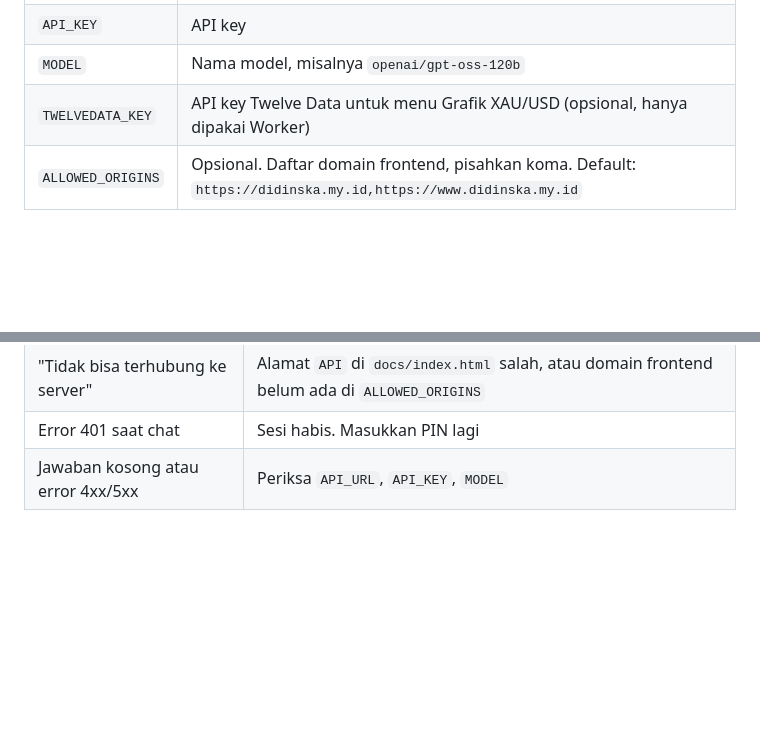
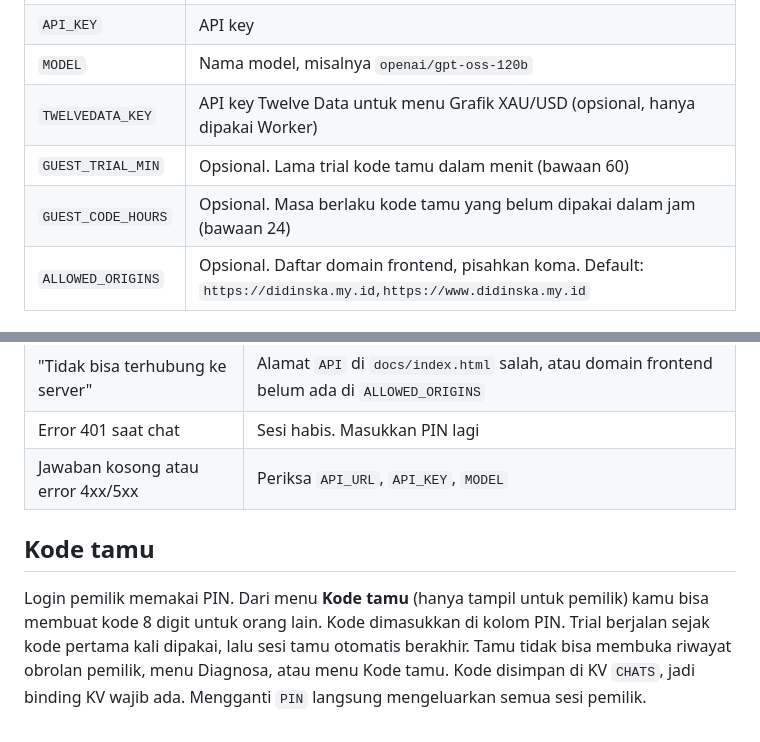
Before and after one commit to didinska21/web-chatbot, a Markdown page: README.md, 2 parts joined by grey strips. Rendered like a GitHub page; blank space fills up the shorter version.

Commit message:
Update README with guest trial details
Add guest trial configuration options and guest code section to README.

```diff
--- a/README.md
+++ b/README.md
@@ -33,6 +33,8 @@ web-chatbot/
 | `API_KEY` | API key |
 | `MODEL` | Nama model, misalnya `openai/gpt-oss-120b` |
 | `TWELVEDATA_KEY` | API key Twelve Data untuk menu Grafik XAU/USD (opsional, hanya dipakai Worker) |
+| `GUEST_TRIAL_MIN` | Opsional. Lama trial kode tamu dalam menit (bawaan 60) |
+| `GUEST_CODE_HOURS` | Opsional. Masa berlaku kode tamu yang belum dipakai dalam jam (bawaan 24) |
 | `ALLOWED_ORIGINS` | Opsional. Daftar domain frontend, pisahkan koma. Default: `https://didinska.my.id,https://www.didinska.my.id` |
 
 ### 2. Tampilan (GitHub Pages)
@@ -77,3 +79,7 @@ Kalau alamat Worker berubah, ubah konstanta `API` di `docs/index.html`.
 | "Tidak bisa terhubung ke server" | Alamat `API` di `docs/index.html` salah, atau domain frontend belum ada di `ALLOWED_ORIGINS` |
 | Error 401 saat chat | Sesi habis. Masukkan PIN lagi |
 | Jawaban kosong atau error 4xx/5xx | Periksa `API_URL`, `API_KEY`, `MODEL` |
+
+## Kode tamu
+
+Login pemilik memakai PIN. Dari menu **Kode tamu** (hanya tampil untuk pemilik) kamu bisa membuat kode 8 digit untuk orang lain. Kode dimasukkan di kolom PIN. Trial berjalan sejak kode pertama kali dipakai, lalu sesi tamu otomatis berakhir. Tamu tidak bisa membuka riwayat obrolan pemilik, menu Diagnosa, atau menu Kode tamu. Kode disimpan di KV `CHATS`, jadi binding KV wajib ada. Mengganti `PIN` langsung mengeluarkan semua sesi pemilik.
```
